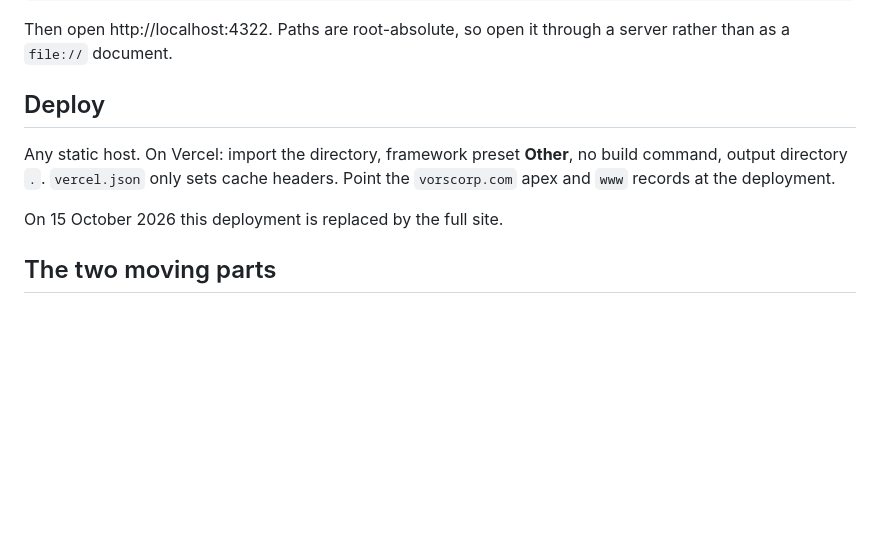
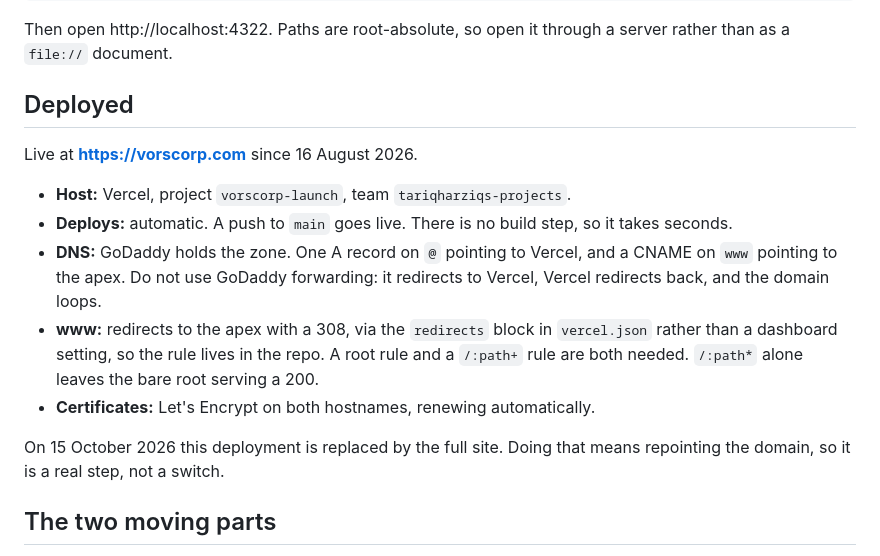
Before and after one commit to vorscorp/vorscorp-launch, a Markdown page: README.md, the part around one of its changes. GitHub-like rendering; blank space fills up the shorter version.

Commit message:
Record that the site is deployed
Replaces the how-to-deploy notes with what is actually running: host,
DNS shape, the www redirect, and the certificates. Also records the two
traps hit while setting it up, so nobody repeats them: GoDaddy
forwarding loops against Vercel, and a /:path* redirect leaves the bare
root serving a 200.

Co-Authored-By: Claude Opus 5 <noreply@anthropic.com>

```diff
--- a/README.md
+++ b/README.md
@@ -42,13 +42,24 @@ python3 -m http.server 4322
 Then open http://localhost:4322. Paths are root-absolute, so open it through a
 server rather than as a `file://` document.
 
-## Deploy
+## Deployed
 
-Any static host. On Vercel: import the directory, framework preset **Other**,
-no build command, output directory `.`. `vercel.json` only sets cache headers.
-Point the `vorscorp.com` apex and `www` records at the deployment.
+Live at **https://vorscorp.com** since 16 August 2026.
 
-On 15 October 2026 this deployment is replaced by the full site.
+- **Host:** Vercel, project `vorscorp-launch`, team `tariqharziqs-projects`.
+- **Deploys:** automatic. A push to `main` goes live. There is no build step,
+  so it takes seconds.
+- **DNS:** GoDaddy holds the zone. One A record on `@` pointing to Vercel, and
+  a CNAME on `www` pointing to the apex. Do not use GoDaddy forwarding: it
+  redirects to Vercel, Vercel redirects back, and the domain loops.
+- **www:** redirects to the apex with a 308, via the `redirects` block in
+  `vercel.json` rather than a dashboard setting, so the rule lives in the repo.
+  A root rule and a `/:path+` rule are both needed. `/:path*` alone leaves the
+  bare root serving a 200.
+- **Certificates:** Let's Encrypt on both hostnames, renewing automatically.
+
+On 15 October 2026 this deployment is replaced by the full site. Doing that
+means repointing the domain, so it is a real step, not a switch.
 
 ## The two moving parts
 
```
Also changed, not shown: other parts of README.md (+1 -1 lines).
